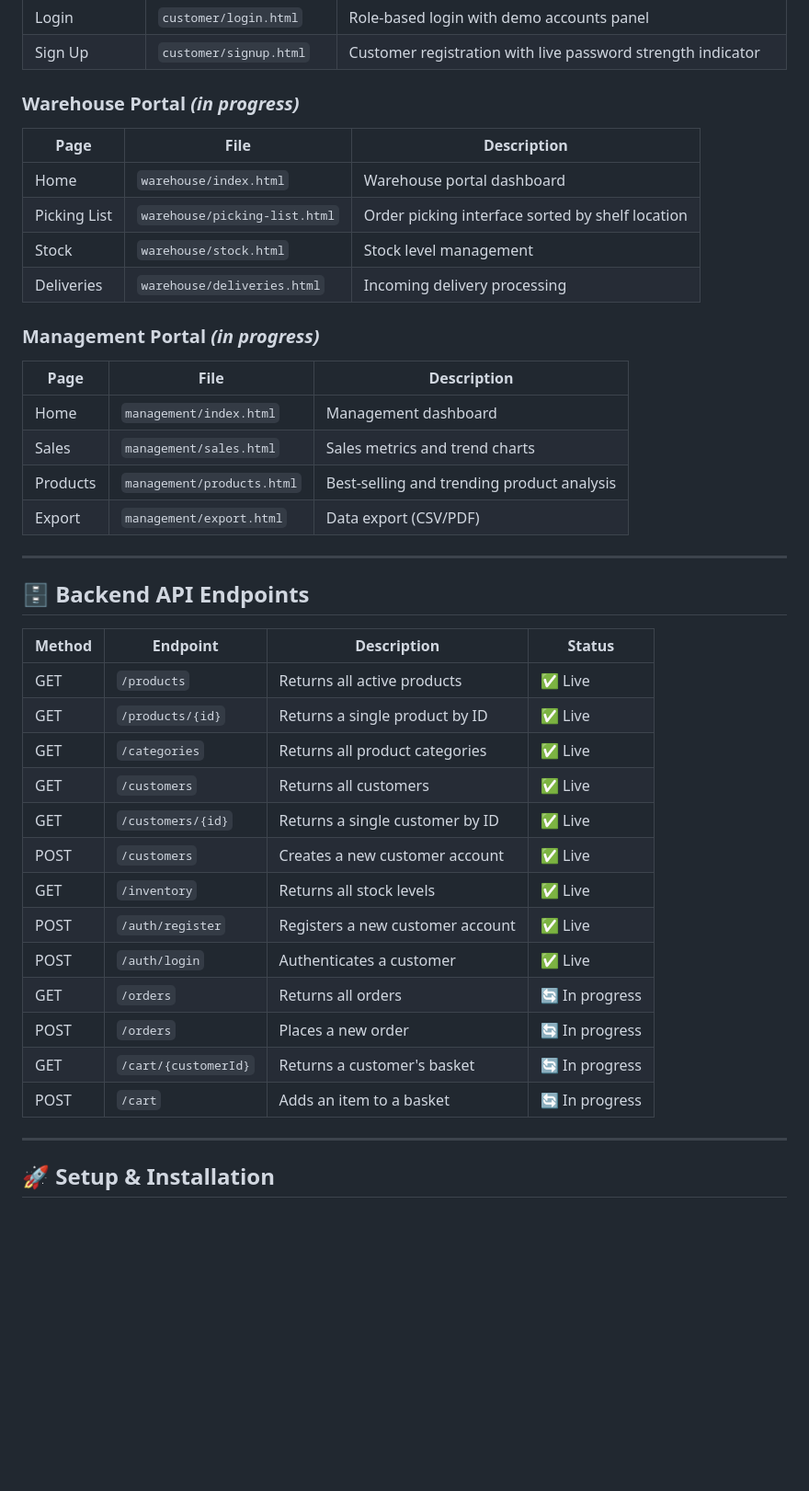
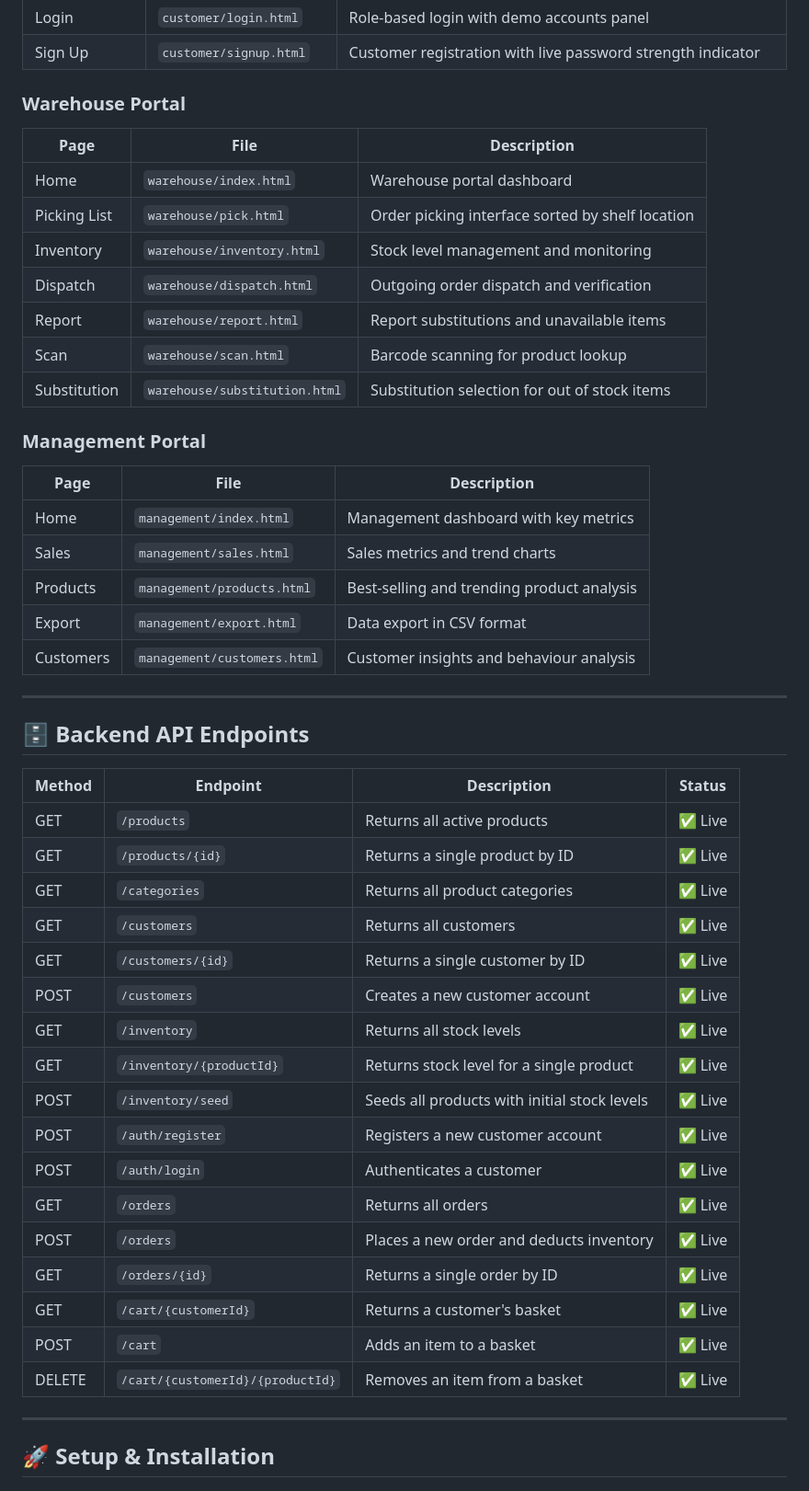
Before and after one commit to ekunwill25/supermarket-project-2850, a Markdown page: README.md, the part around the change. Shown at 92% size. Rendered like a GitHub page; blank space fills up the shorter version.

Commit message:
Revise README with updated portal and API details
Updated Warehouse and Management Portal sections with new pages and descriptions. Enhanced Backend API Endpoints with additional inventory and order functionalities.

```diff
--- a/README.md
+++ b/README.md
@@ -87,26 +87,29 @@ supermarket-project-2850/
 | Login | `customer/login.html` | Role-based login with demo accounts panel |
 | Sign Up | `customer/signup.html` | Customer registration with live password strength indicator |
 
-### Warehouse Portal *(in progress)*
+### Warehouse Portal
 | Page | File | Description |
 | --- | --- | --- |
 | Home | `warehouse/index.html` | Warehouse portal dashboard |
-| Picking List | `warehouse/picking-list.html` | Order picking interface sorted by shelf location |
-| Stock | `warehouse/stock.html` | Stock level management |
-| Deliveries | `warehouse/deliveries.html` | Incoming delivery processing |
+| Picking List | `warehouse/pick.html` | Order picking interface sorted by shelf location |
+| Inventory | `warehouse/inventory.html` | Stock level management and monitoring |
+| Dispatch | `warehouse/dispatch.html` | Outgoing order dispatch and verification |
+| Report | `warehouse/report.html` | Report substitutions and unavailable items |
+| Scan | `warehouse/scan.html` | Barcode scanning for product lookup |
+| Substitution | `warehouse/substitution.html` | Substitution selection for out of stock items |
 
-### Management Portal *(in progress)*
+### Management Portal
 | Page | File | Description |
 | --- | --- | --- |
-| Home | `management/index.html` | Management dashboard |
+| Home | `management/index.html` | Management dashboard with key metrics |
 | Sales | `management/sales.html` | Sales metrics and trend charts |
 | Products | `management/products.html` | Best-selling and trending product analysis |
-| Export | `management/export.html` | Data export (CSV/PDF) |
+| Export | `management/export.html` | Data export in CSV format |
+| Customers | `management/customers.html` | Customer insights and behaviour analysis |
 
 ---
 
 ## 🗄️ Backend API Endpoints
-
 | Method | Endpoint | Description | Status |
 | --- | --- | --- | --- |
 | GET | `/products` | Returns all active products | ✅ Live |
@@ -116,13 +119,16 @@ supermarket-project-2850/
 | GET | `/customers/{id}` | Returns a single customer by ID | ✅ Live |
 | POST | `/customers` | Creates a new customer account | ✅ Live |
 | GET | `/inventory` | Returns all stock levels | ✅ Live |
+| GET | `/inventory/{productId}` | Returns stock level for a single product | ✅ Live |
+| POST | `/inventory/seed` | Seeds all products with initial stock levels | ✅ Live |
 | POST | `/auth/register` | Registers a new customer account | ✅ Live |
 | POST | `/auth/login` | Authenticates a customer | ✅ Live |
-| GET | `/orders` | Returns all orders | 🔄 In progress |
-| POST | `/orders` | Places a new order | 🔄 In progress |
-| GET | `/cart/{customerId}` | Returns a customer's basket | 🔄 In progress |
-| POST | `/cart` | Adds an item to a basket | 🔄 In progress |
-
+| GET | `/orders` | Returns all orders | ✅ Live |
+| POST | `/orders` | Places a new order and deducts inventory | ✅ Live |
+| GET | `/orders/{id}` | Returns a single order by ID | ✅ Live |
+| GET | `/cart/{customerId}` | Returns a customer's basket | ✅ Live |
+| POST | `/cart` | Adds an item to a basket | ✅ Live |
+| DELETE | `/cart/{customerId}/{productId}` | Removes an item from a basket | ✅ Live |
 ---
 
 ## 🚀 Setup & Installation
```
